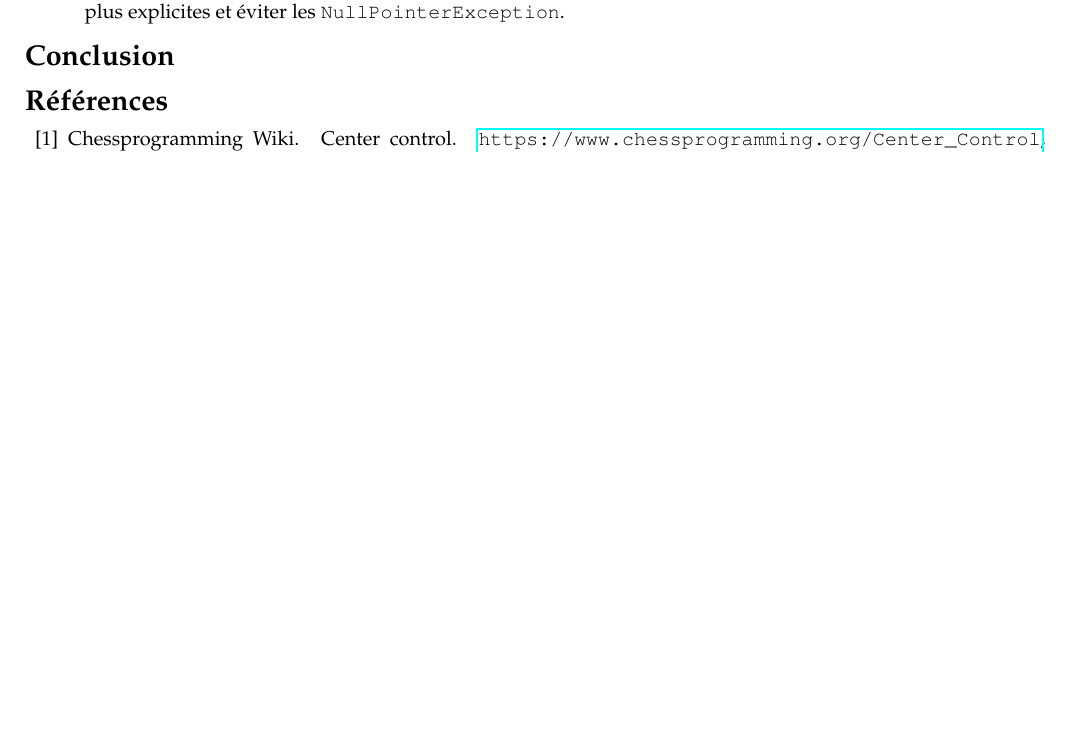
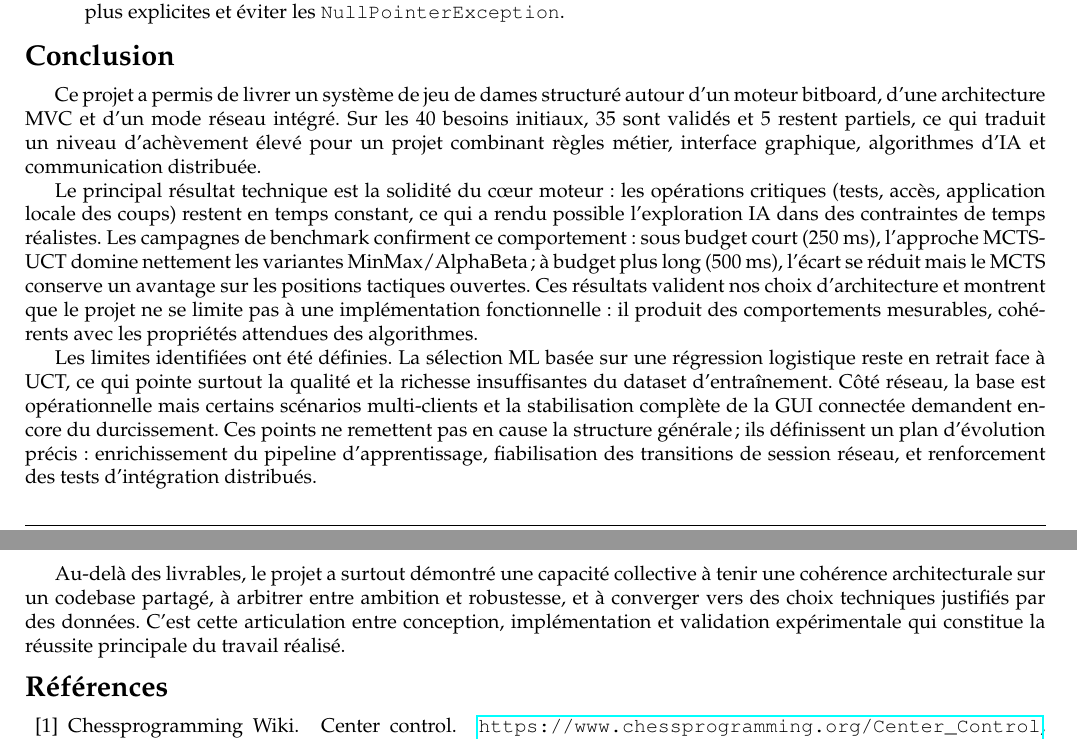
Before and after one commit to Larmure/Checkers, a LaTeX document (pdp/02-final/report.tex): part of page 23 of 26 before the commit and two parts of pages 23 and 24 of 26 after it, the two joined at a grey line, cut so that both start at the same text, the shorter picture padded with empty space. Compiled offline with pdfLaTeX.

Commit message:
report conclusion

```diff
--- a/pdp/02-final/report.tex
+++ b/pdp/02-final/report.tex
@@ -2175,6 +2175,32 @@ Les violations suivantes ont été identifiées lors de l'analyse PMD mais n'ont
 
 \section*{Conclusion}
 
+Ce projet a permis de livrer un système de jeu de dames structuré autour d’un moteur bitboard,
+d’une architecture MVC et d’un mode réseau intégré. Sur les 40 besoins initiaux, 35 sont validés
+et 5 restent partiels, ce qui traduit un niveau d’achèvement élevé pour un projet combinant
+règles métier, interface graphique, algorithmes d’IA et communication distribuée.
+
+Le principal résultat technique est la solidité du cœur moteur: les opérations critiques
+(tests, accès, application locale des coups) restent en temps constant, ce qui a rendu possible
+l’exploration IA dans des contraintes de temps réalistes. Les campagnes de benchmark confirment ce
+comportement: sous budget court (250 ms), l’approche MCTS-UCT domine nettement les variantes
+MinMax/AlphaBeta; à budget plus long (500 ms), l’écart se réduit mais le MCTS conserve un avantage sur
+les positions tactiques ouvertes. Ces résultats valident nos choix d’architecture et montrent que
+le projet ne se limite pas à une implémentation fonctionnelle: il produit des comportements
+mesurables, cohérents avec les propriétés attendues des algorithmes.
+
+Les limites identifiées ont été définies. La sélection ML basée sur une régression logistique
+reste en retrait face à UCT, ce qui pointe surtout la qualité et la richesse insuffisantes du dataset
+d’entraînement. Côté réseau, la base est opérationnelle mais certains scénarios multi-clients et la
+stabilisation complète de la GUI connectée demandent encore du durcissement. Ces points ne remettent
+pas en cause la structure générale; ils définissent un plan d’évolution précis: enrichissement du
+pipeline d’apprentissage, fiabilisation des transitions de session réseau, et renforcement des
+tests d’intégration distribués.
+
+Au-delà des livrables, le projet a surtout démontré une capacité collective à tenir une cohérence
+architecturale sur un codebase partagé, à arbitrer entre ambition et robustesse, et à converger vers
+des choix techniques justifiés par des données. C’est cette articulation entre conception, implémentation
+et validation expérimentale qui constitue la réussite principale du travail réalisé.
 %------------------------------------------------------------------------------
 %	BIBLIOGRAPHY
 %------------------------------------------------------------------------------
```
Also changed, not shown: pdp/02-final/report.pdf.
